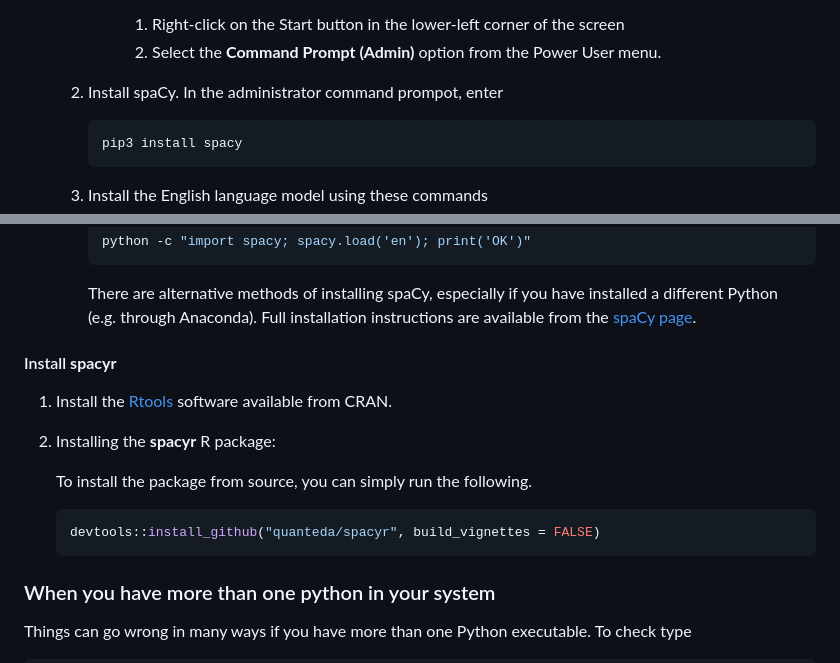
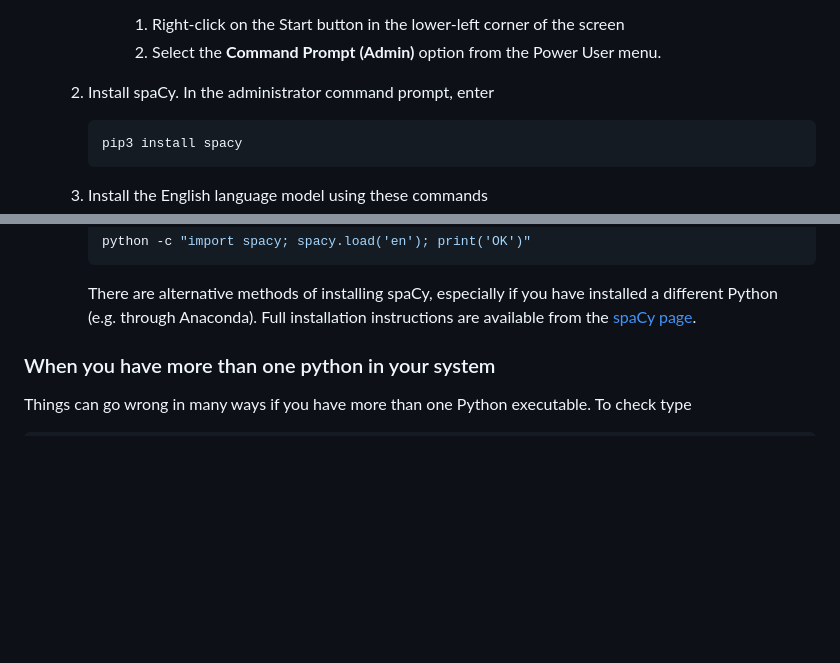
Before and after one commit to quanteda/spacyr, a Markdown page: inst/doc/WINDOWS.md, 2 parts joined by grey strips. Drawn GitHub-style; blank space fills up the shorter version.

````diff
--- a/inst/doc/WINDOWS.md
+++ b/inst/doc/WINDOWS.md
@@ -47,7 +86,7 @@ steps which we have been sucessful most of times.
             2.  Select the **Command Prompt (Admin)** option from the
                 Power User menu.
 
-    2.  Install spaCy. In the administrator command prompot, enter
+    2.  Install spaCy. In the administrator command prompt, enter
 
         ``` bash
         pip3 install spacy
@@ -69,20 +108,6 @@ steps which we have been sucessful most of times.
         you have installed a different Python (e.g. through Anaconda).
         Full installation instructions are available from the [spaCy
         page](https://spacy.io/docs/usage/#source-windows).
-
-#### Install **spacyr**
-
-1.  Install the [Rtools](https://cran.r-project.org/bin/windows/Rtools/)
-    software available from CRAN.
-
-2.  Installing the **spacyr** R package:
-
-    To install the package from source, you can simply run the
-    following.
-
-    ``` r
-    devtools::install_github("quanteda/spacyr", build_vignettes = FALSE)
-    ```
 
 ### When you have more than one python in your system
 
````
Also changed, not shown: other parts of inst/doc/WINDOWS.md (+51 -12 lines), inst/doc/VS_Installer_screenshot.png (added), 1 other file.
